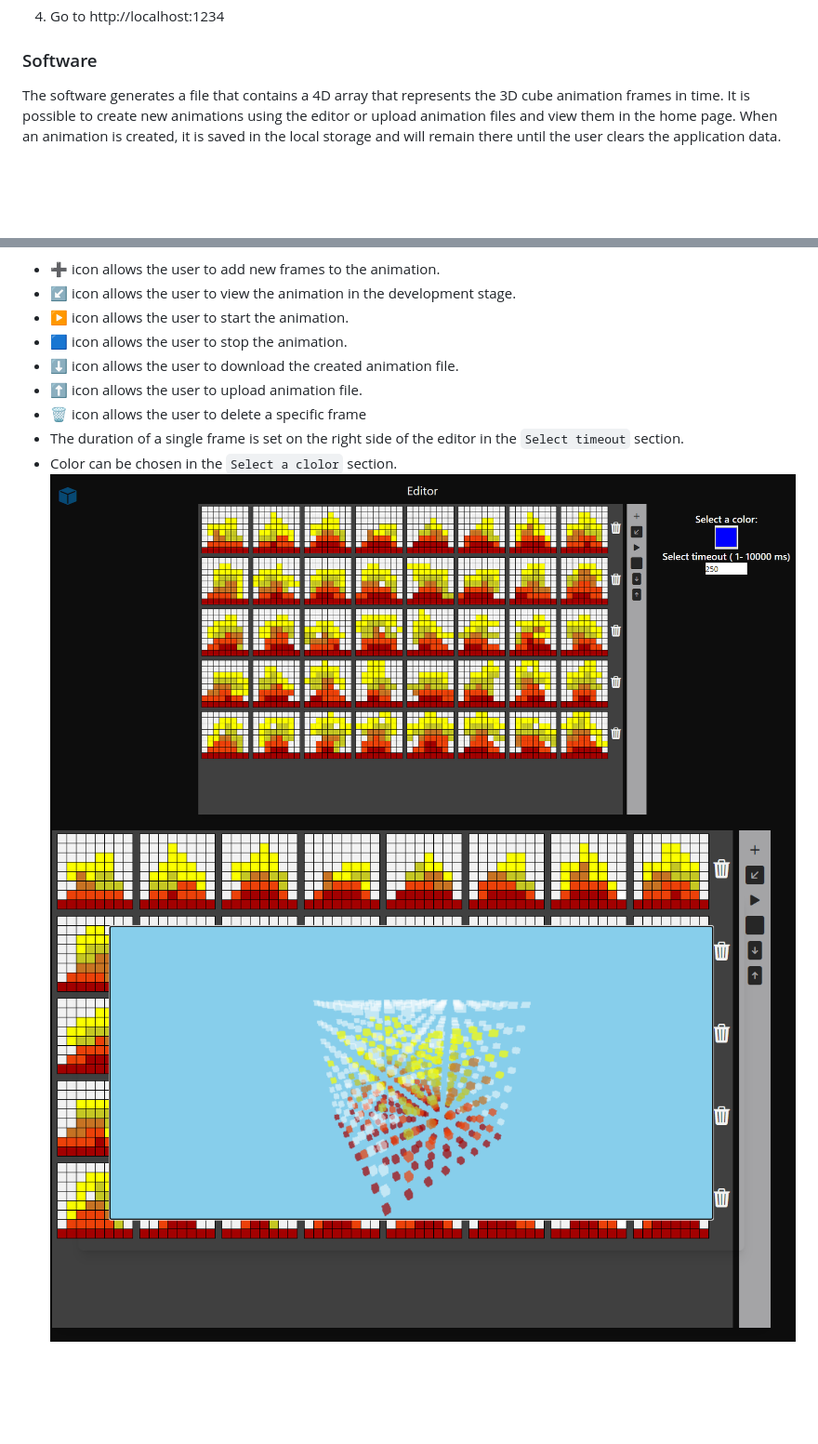
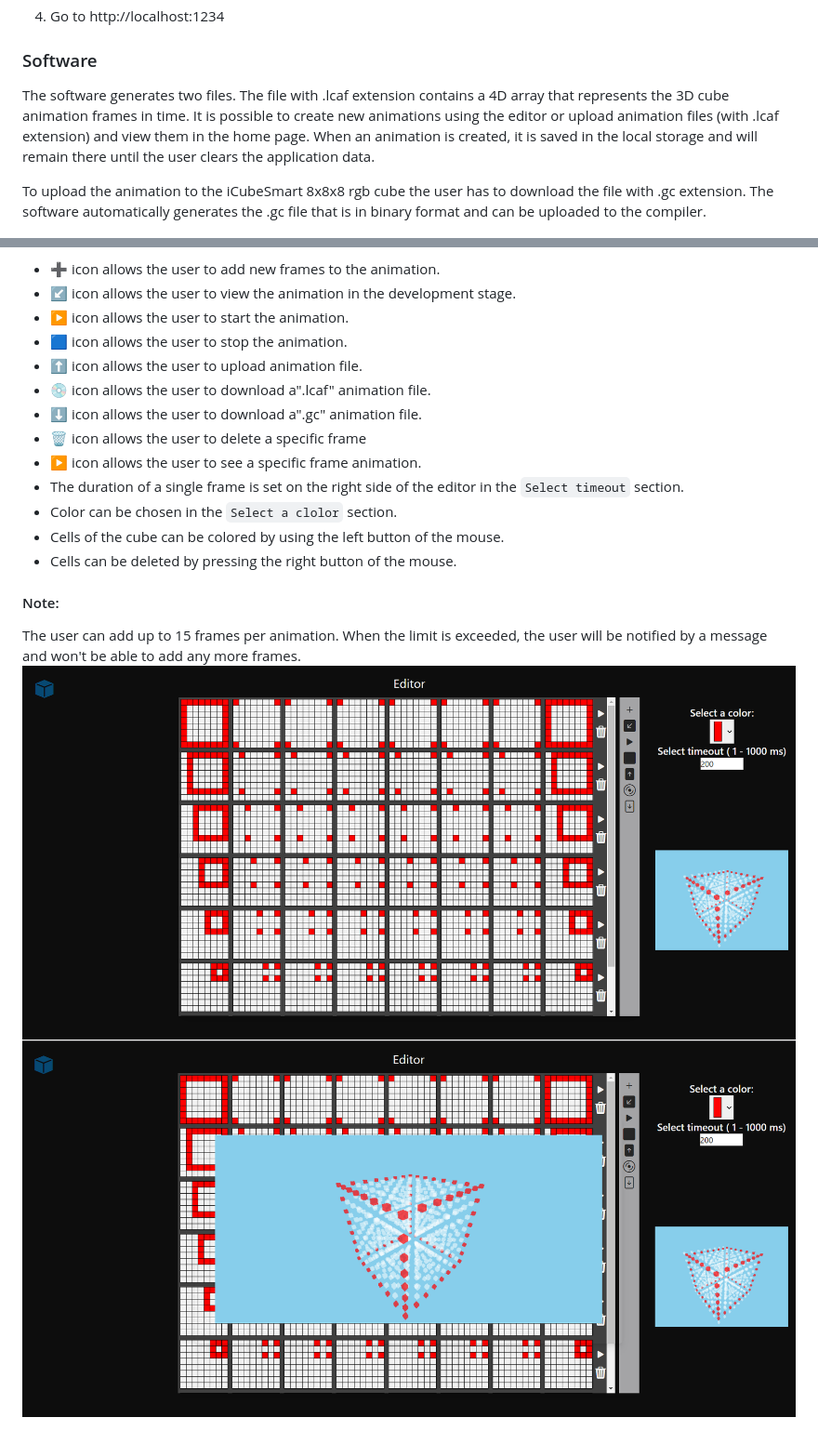
Before and after one commit to Krekerislv/Cube, a Markdown page: README.md, 2 parts joined by grey strips. Shown: that part at 93% size. Rendered like a GitHub page; pictures changed too: img_3.png (added), img_4.png (added); blank space fills up the shorter version.

Commit message:
feature/update-readme

````diff
--- a/README.md
+++ b/README.md
@@ -19,9 +19,12 @@
     ```
 4) Go to http://localhost:1234
 ### Software
-The software generates a file that contains a 4D array that represents the 3D cube animation frames in time.
-It is possible to create new animations using the editor or upload animation files and view them in the home page.
+The software generates two files. The file with .lcaf extension contains a 4D array that represents the 3D cube animation frames in time.
+It is possible to create new animations using the editor or upload animation files (with .lcaf extension) and view them in the home page.
 When an animation is created, it is saved in the local storage and will remain there until the user clears the application data.
+
+To upload the animation to the iCubeSmart 8x8x8 rgb cube the user has to download the file with .gc extension. The software automatically generates the .gc file that is in binary format and can be uploaded to the compiler.
+
 
 ![img_1.png](img_1.png)
 ### Editor
@@ -29,11 +32,19 @@ All the tools for the editor are located on the right side of the editing panel.
 * ➕ icon allows the user to add new frames to the animation.
 * ↙️ icon allows the user to view the animation in the development stage.
 * ▶️ icon allows the user to start the animation.
-* 🟦 icon allows the user to stop the animation.
-* ⬇️ icon allows the user to download the created animation file.
+* 🟦   icon allows the user to stop the animation.
 * ⬆️ icon allows the user to upload animation file.
+* 💿    icon allows the user to download a".lcaf" animation file.
+* ⬇️ icon allows the user to download a".gc" animation file.
 * 🗑️ icon allows the user to delete a specific frame
+* ▶️ icon allows the user to see a specific frame animation.
 * The duration of a single frame is set on the right side of the editor in the ```Select timeout``` section.
 * Color can be chosen in the ```Select a clolor``` section.
-![img.png](img.png)
-![img_2.png](img_2.png)
+* Cells of the cube can be colored by using the left button of the mouse.
+* Cells can be deleted by pressing the right button of the mouse.
+
+#### Note:
+The user can add up to 15 frames per animation.
+When the limit is exceeded, the user will be notified by a message and won't be able to add any more frames.
+![img_3.png](img_3.png)
+![img_4.png](img_4.png)
````
